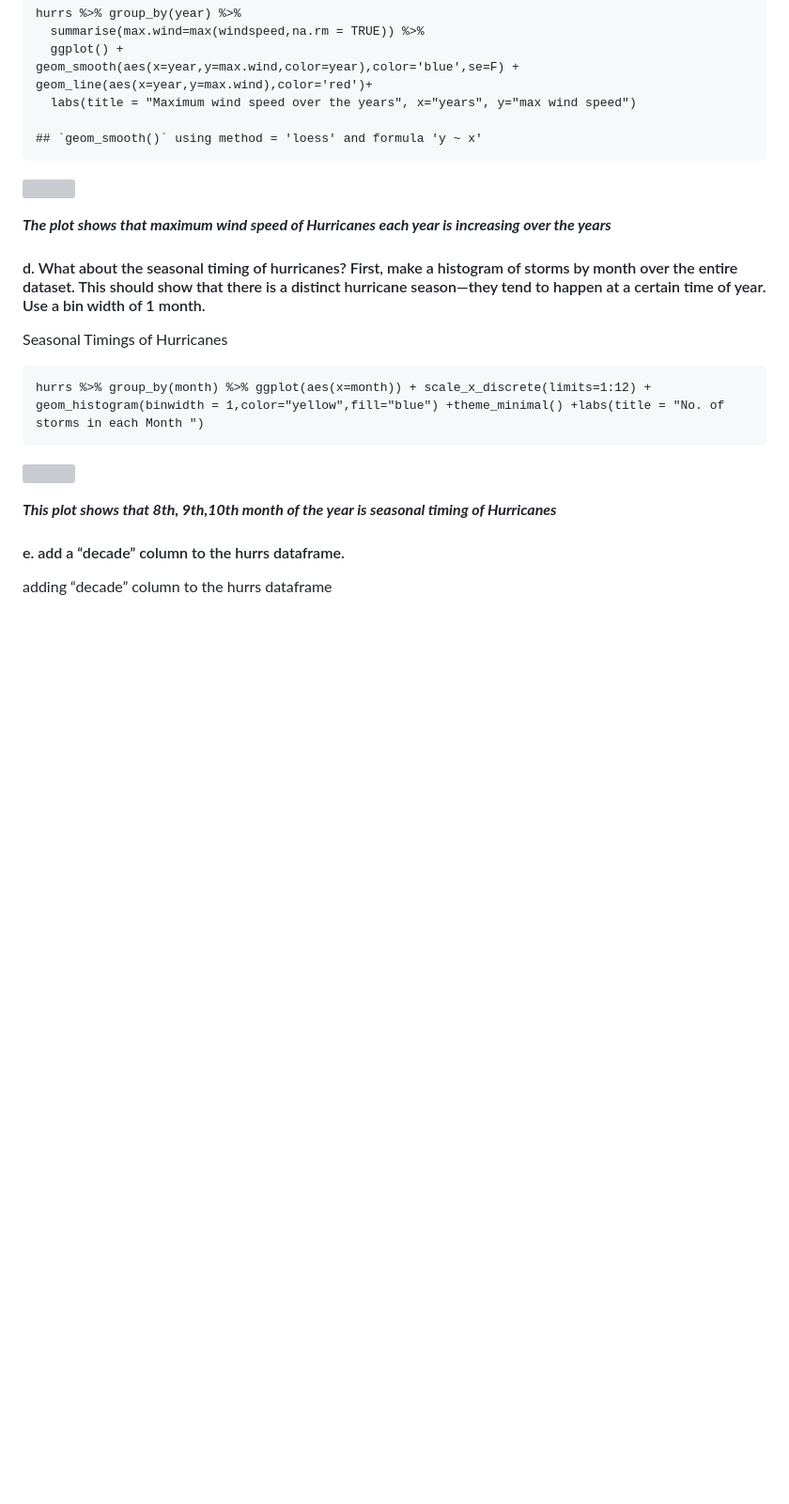
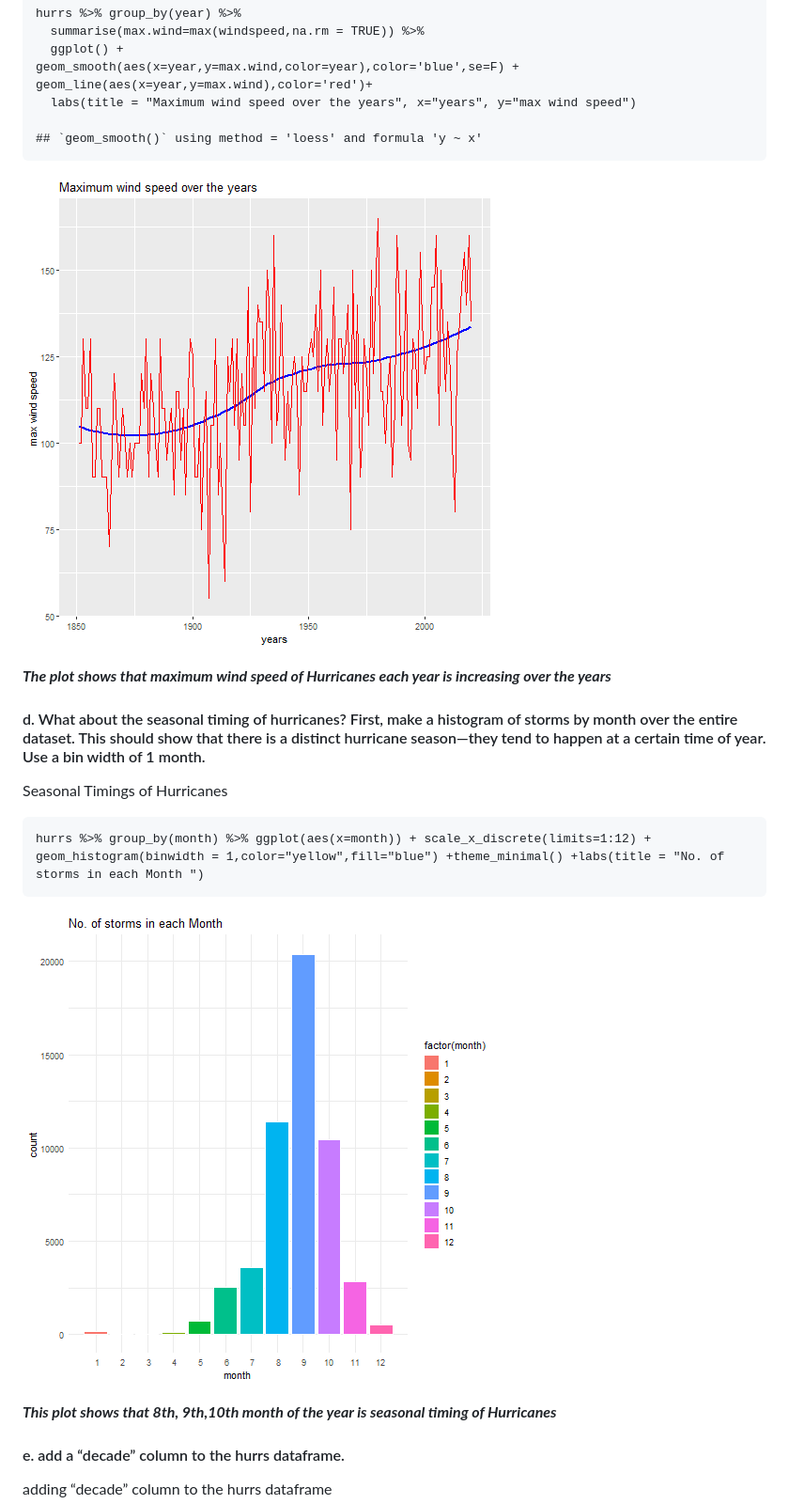
Before and after one commit to RohitTahade/Hurricate-Data-Exploratory-Analysis, a Markdown page: README.md, the part around one of its changes. Shown at 94% size. GitHub-like rendering; blank space fills up the shorter version; grey boxes are pictures that could not be loaded.

```diff
--- a/README.md
+++ b/README.md
@@ -524,7 +524,7 @@ Plotting Maximum wind speed over the years
 
     ## `geom_smooth()` using method = 'loess' and formula 'y ~ x'
 
-![](Rcode_files/figure-markdown_strict/unnamed-chunk-26-1.png)
+![](figures/unnamed-chunk-26-1.png)
 
 ***The plot shows that maximum wind speed of Hurricanes each year is
 increasing over the years***
@@ -535,7 +535,7 @@ Seasonal Timings of Hurricanes
 
     hurrs %>% group_by(month) %>% ggplot(aes(x=month)) + scale_x_discrete(limits=1:12) + geom_histogram(binwidth = 1,color="yellow",fill="blue") +theme_minimal() +labs(title = "No. of storms in each Month ")
 
-![](Rcode_files/figure-markdown_strict/unnamed-chunk-27-1.png)
+![](figures/unnamed-chunk-27-1.png)
 
 ***This plot shows that 8th, 9th,10th month of the year is seasonal
 timing of Hurricanes***
```
Also changed, not shown: other parts of README.md (+7 -7 lines).
